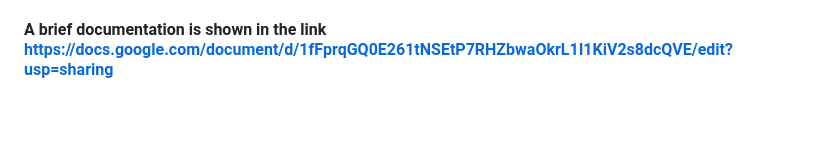
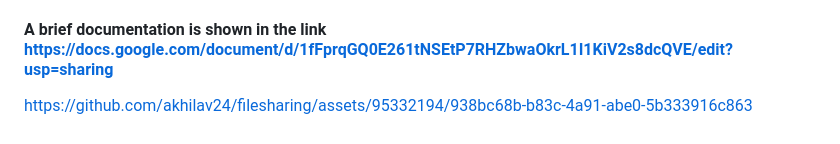
Before and after one commit to akhilav24/File-Management-Platform-with-Django, a Markdown page: README.md, the part around the change. Rendered like a GitHub page.

```diff
--- a/README.md
+++ b/README.md
@@ -68,3 +68,6 @@
 </ul>
 
 <h4>A brief documentation is shown in the link <a data-fr-linked="true" href="https://docs.google.com/document/d/1fFprqGQ0E261tNSEtP7RHZbwaOkrL1I1KiV2s8dcQVE/edit?usp=sharing">https://docs.google.com/document/d/1fFprqGQ0E261tNSEtP7RHZbwaOkrL1I1KiV2s8dcQVE/edit?usp=sharing</a></h4>
+
+
+https://github.com/akhilav24/filesharing/assets/95332194/938bc68b-b83c-4a91-abe0-5b333916c863
```
